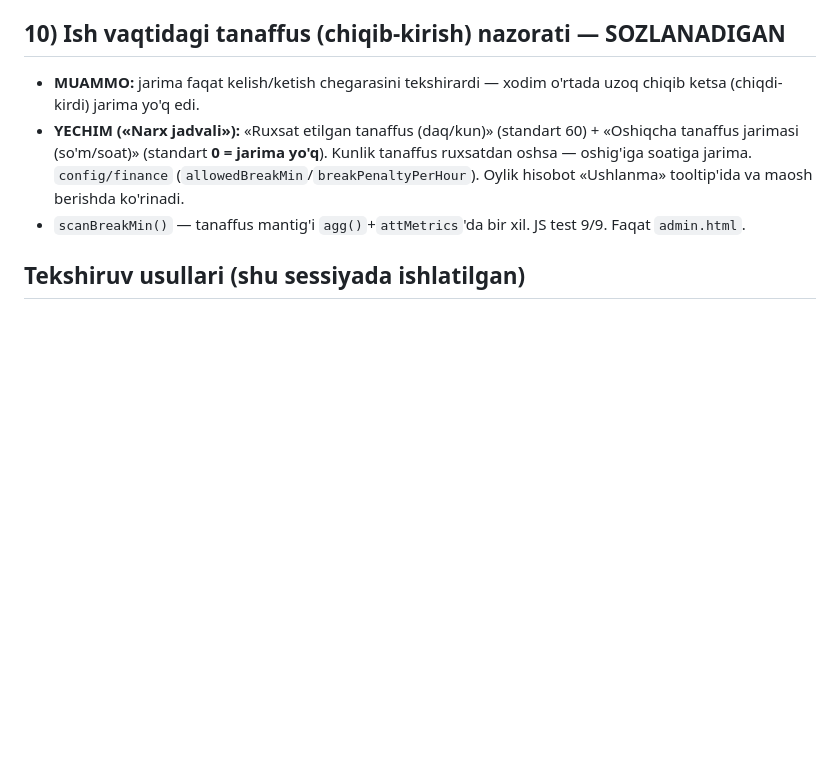
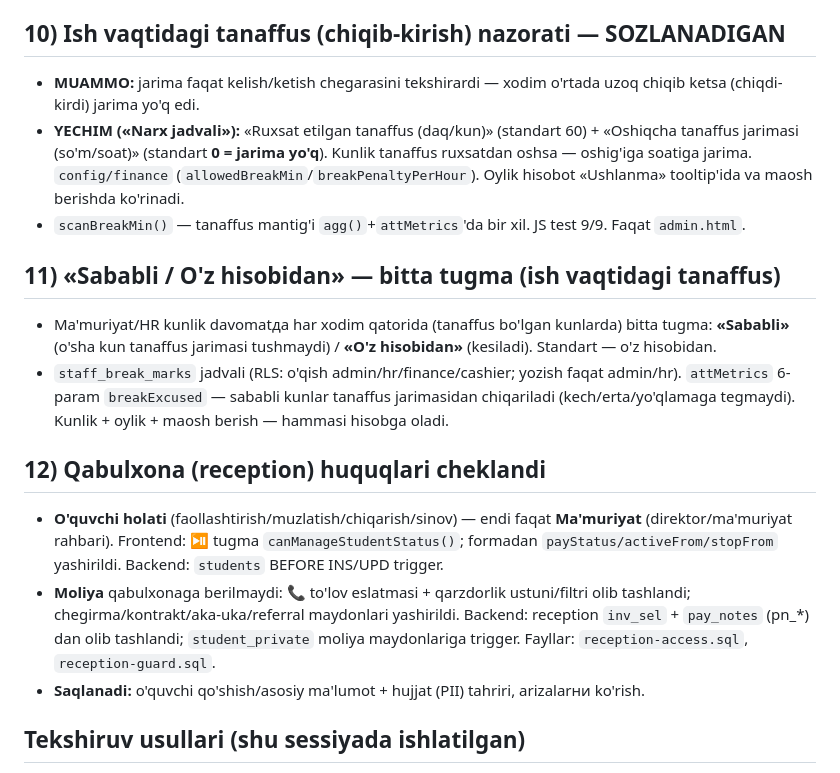
Before and after one commit to Abuali223/Zakariya, a Markdown page: SESSIYA-ISHLARI.md, the part around the change. Rendered like a GitHub page; blank space fills up the shorter version.

Commit message:
docs: sababli tugma + qabulxona cheklovlarini ish tarixiga qo'shish
Co-Authored-By: Claude Opus 4.8 <noreply@anthropic.com>
Claude-Session: https://claude.ai/code/session_01ASBs9CZSGtUApQDAn7Cchm

```diff
--- a/SESSIYA-ISHLARI.md
+++ b/SESSIYA-ISHLARI.md
@@ -80,6 +80,17 @@
 - **YECHIM («Narx jadvali»):** «Ruxsat etilgan tanaffus (daq/kun)» (standart 60) + «Oshiqcha tanaffus jarimasi (so'm/soat)» (standart **0 = jarima yo'q**). Kunlik tanaffus ruxsatdan oshsa — oshig'iga soatiga jarima. `config/finance` (`allowedBreakMin`/`breakPenaltyPerHour`). Oylik hisobot «Ushlanma» tooltip'ida va maosh berishda ko'rinadi.
 - `scanBreakMin()` — tanaffus mantig'i `agg()`+`attMetrics`'da bir xil. JS test 9/9. Faqat `admin.html`.
 
+## 11) «Sababli / O'z hisobidan» — bitta tugma (ish vaqtidagi tanaffus)
+
+- Ma'muriyat/HR kunlik davomatда har xodim qatorida (tanaffus bo'lgan kunlarda) bitta tugma: **«Sababli»** (o'sha kun tanaffus jarimasi tushmaydi) / **«O'z hisobidan»** (kesiladi). Standart — o'z hisobidan.
+- `staff_break_marks` jadvali (RLS: o'qish admin/hr/finance/cashier; yozish faqat admin/hr). `attMetrics` 6-param `breakExcused` — sababli kunlar tanaffus jarimasidan chiqariladi (kech/erta/yo'qlamaga tegmaydi). Kunlik + oylik + maosh berish — hammasi hisobga oladi.
+
+## 12) Qabulxona (reception) huquqlari cheklandi
+
+- **O'quvchi holati** (faollashtirish/muzlatish/chiqarish/sinov) — endi faqat **Ma'muriyat** (direktor/ma'muriyat rahbari). Frontend: ⏯️ tugma `canManageStudentStatus()`; formadan `payStatus/activeFrom/stopFrom` yashirildi. Backend: `students` BEFORE INS/UPD trigger.
+- **Moliya** qabulxonaga berilmaydi: 📞 to'lov eslatmasi + qarzdorlik ustuni/filtri olib tashlandi; chegirma/kontrakt/aka-uka/referral maydonlari yashirildi. Backend: reception `inv_sel` + `pay_notes` (pn_*) dan olib tashlandi; `student_private` moliya maydonlariga trigger. Fayllar: `reception-access.sql`, `reception-guard.sql`.
+- **Saqlanadi:** o'quvchi qo'shish/asosiy ma'lumot + hujjat (PII) tahriri, arizalarни ko'rish.
+
 ## Tekshiruv usullari (shu sessiyada ishlatilgan)
 - **PG16** lokal: `migration/run-all.sql` to'liq build + funksional SQL testlar (pul RPC'lari service_role claim bilan).
 - **JS birlik testlari**: haqiqiy funksiyalar `admin.html`dan ajratib olinib (billingInterval/attMetrics/personRules/tzHMParts, Hik id, readBody, redactPII) — barchasi o'tdi.
```
